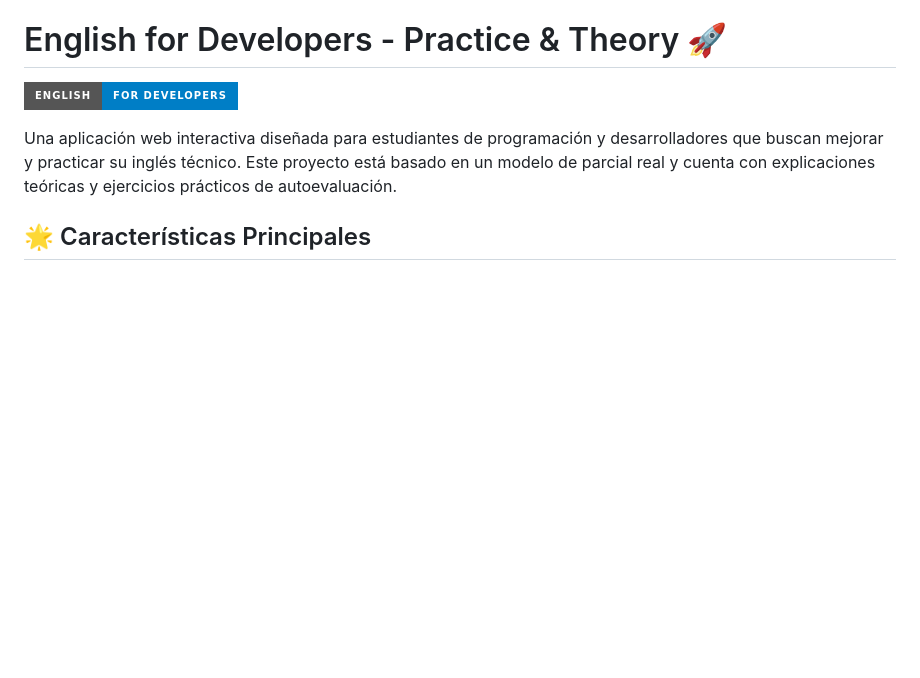
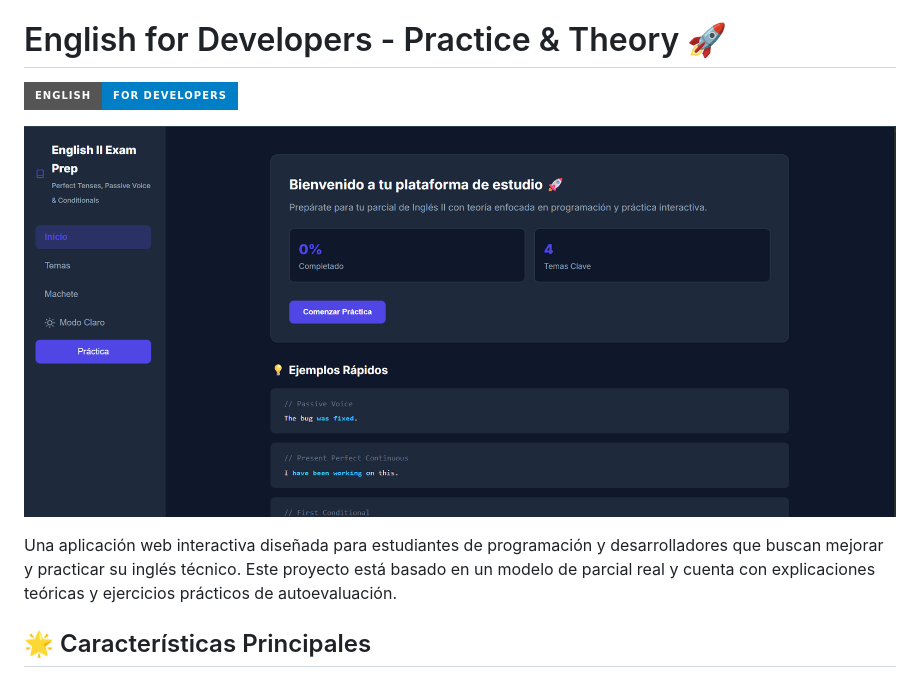
Before and after one commit to RodriA45/english-for-developers, a Markdown page: README.md, the part around the change. Drawn GitHub-style; pictures changed too: english.png (added); badges without logos; blank space fills up the shorter version.

Commit message:
Add preview image to README

```diff
--- a/README.md
+++ b/README.md
@@ -1,6 +1,8 @@
 # English for Developers - Practice & Theory 🚀
 
 ![English for Developers](https://img.shields.io/badge/English-For_Developers-blue?style=for-the-badge&logo=appveyor)
+
+![Preview](english.png)
 
 Una aplicación web interactiva diseñada para estudiantes de programación y desarrolladores que buscan mejorar y practicar su inglés técnico. Este proyecto está basado en un modelo de parcial real y cuenta con explicaciones teóricas y ejercicios prácticos de autoevaluación.
 
```
